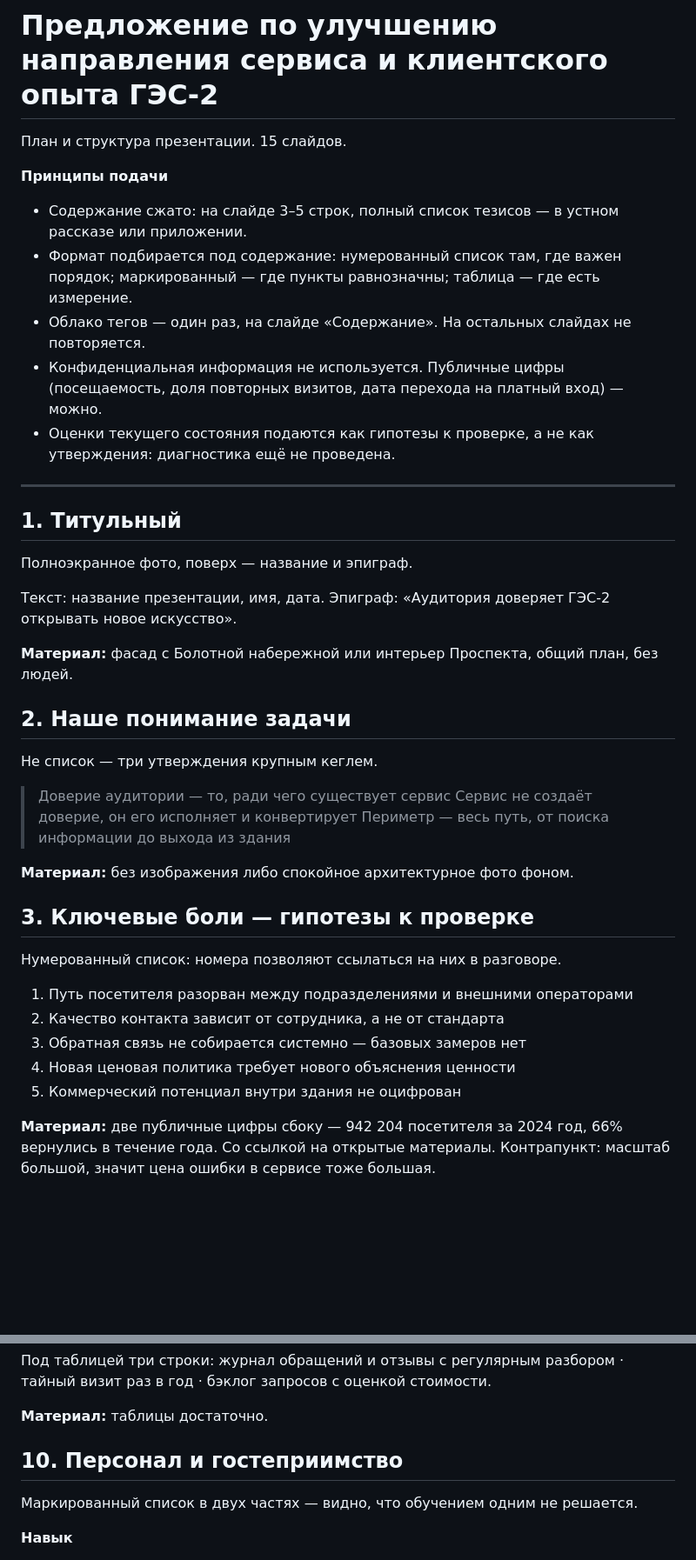
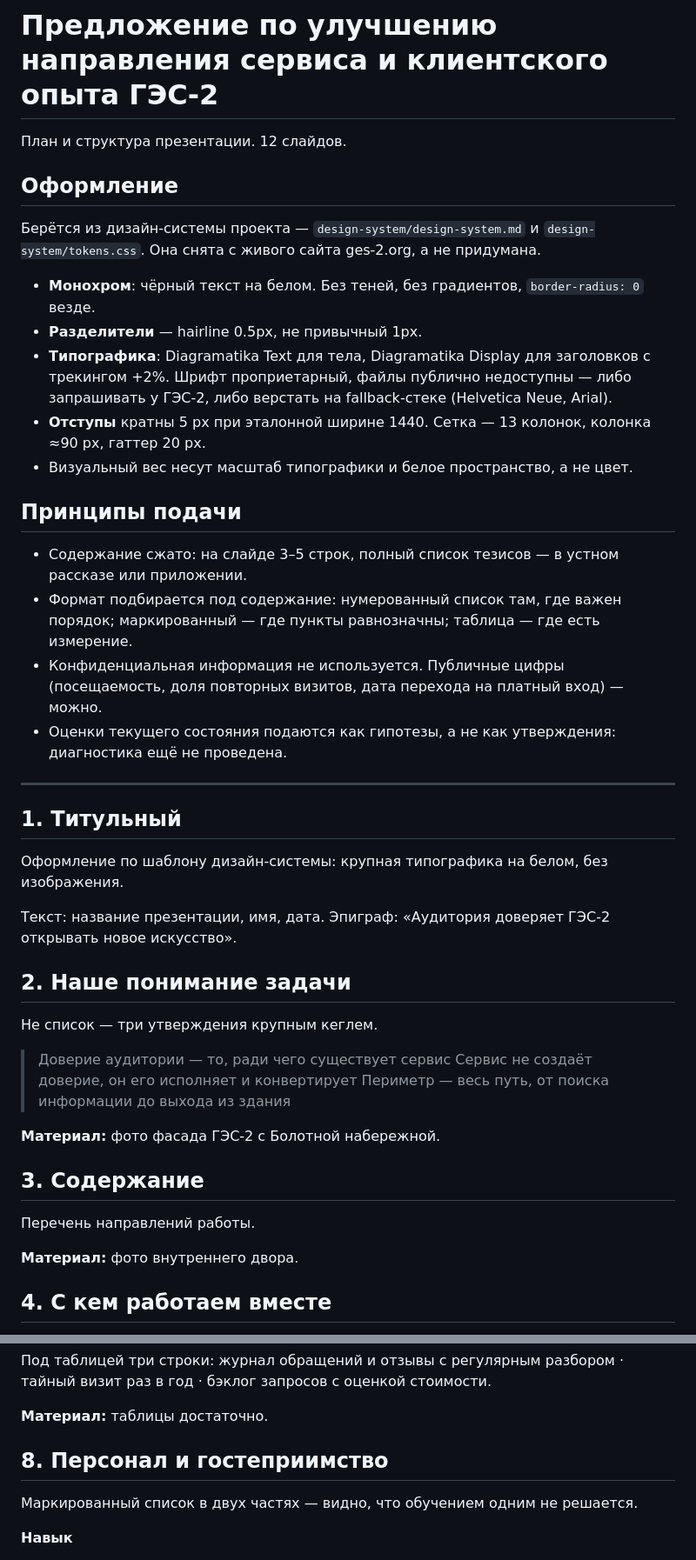
Before and after one commit to skrasin/ges-2, a Markdown page: docs/strategy/prezentatsiya-struktura.md, 2 parts joined by grey strips. Shown at 87% size. GitHub-like rendering; blank space fills up the shorter version.

```diff
--- a/docs/strategy/prezentatsiya-struktura.md
+++ b/docs/strategy/prezentatsiya-struktura.md
@@ -1,24 +1,31 @@
 # Предложение по улучшению направления сервиса и клиентского опыта ГЭС-2
 
-План и структура презентации. 15 слайдов.
+План и структура презентации. 12 слайдов.
 
-**Принципы подачи**
+## Оформление
+
+Берётся из дизайн-системы проекта — `design-system/design-system.md` и `design-system/tokens.css`. Она снята с живого сайта ges-2.org, а не придумана.
+
+- **Монохром**: чёрный текст на белом. Без теней, без градиентов, `border-radius: 0` везде.
+- **Разделители** — hairline 0.5px, не привычный 1px.
+- **Типографика**: Diagramatika Text для тела, Diagramatika Display для заголовков с трекингом +2%. Шрифт проприетарный, файлы публично недоступны — либо запрашивать у ГЭС-2, либо верстать на fallback-стеке (Helvetica Neue, Arial).
+- **Отступы** кратны 5 px при эталонной ширине 1440. Сетка — 13 колонок, колонка ≈90 px, гаттер 20 px.
+- Визуальный вес несут масштаб типографики и белое пространство, а не цвет.
+
+## Принципы подачи
 
 - Содержание сжато: на слайде 3–5 строк, полный список тезисов — в устном рассказе или приложении.
 - Формат подбирается под содержание: нумерованный список там, где важен порядок; маркированный — где пункты равнозначны; таблица — где есть измерение.
-- Облако тегов — один раз, на слайде «Содержание». На остальных слайдах не повторяется.
 - Конфиденциальная информация не используется. Публичные цифры (посещаемость, доля повторных визитов, дата перехода на платный вход) — можно.
-- Оценки текущего состояния подаются как гипотезы к проверке, а не как утверждения: диагностика ещё не проведена.
+- Оценки текущего состояния подаются как гипотезы, а не как утверждения: диагностика ещё не проведена.
 
 ---
 
 ## 1. Титульный
 
-Полноэкранное фото, поверх — название и эпиграф.
+Оформление по шаблону дизайн-системы: крупная типографика на белом, без изображения.
 
 Текст: название презентации, имя, дата. Эпиграф: «Аудитория доверяет ГЭС-2 открывать новое искусство».
-
-**Материал:** фасад с Болотной набережной или интерьер Проспекта, общий план, без людей.
 
 ## 2. Наше понимание задачи
 
@@ -28,17 +35,13 @@
 > Сервис не создаёт доверие, он его исполняет и конвертирует
 > Периметр — весь путь, от поиска информации до выхода из здания
 
-**Материал:** без изображения либо спокойное архитектурное фото фоном.
+**Материал:** фото фасада ГЭС-2 с Болотной набережной.
 
-## 3. Ключевые боли — гипотезы к проверке
+## 3. Содержание
 
-Нумерованный список: номера позволяют ссылаться на них в разговоре.
+Перечень направлений работы.
 
-1. Путь посетителя разорван между подразделениями и внешними операторами
-2. Качество контакта зависит от сотрудника, а не от стандарта
-3. Обратная связь не собирается системно — базовых замеров нет
-4. Новая ценовая политика требует нового объяснения ценности
-5. Коммерческий потенциал внутри здания не оцифрован
+**Материал:** фото внутреннего двора.
 
-**Материал:** две публичные цифры сбоку — 942 204 посетителя за 2024 год, 66% вернулись в течение года. Со ссылкой на открытые материалы. Контрапункт: масштаб большой, значит цена ошибки в сервисе тоже большая.
+## 4. С кем работаем вместе
 
@@ -112,7 +93,7 @@
 
 **Материал:** таблицы достаточно.
 
-## 10. Персонал и гостеприимство
+## 8. Персонал и гостеприимство
 
 Маркированный список в двух частях — видно, что обучением одним не решается.
 
```
Also changed, not shown: other parts of docs/strategy/prezentatsiya-struktura.md (+20 -53 lines), docs/strategy/tezisy-servisnyy-direktor.md (+2 -1 lines).
